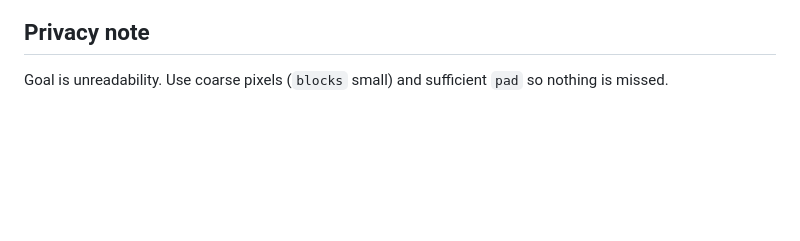
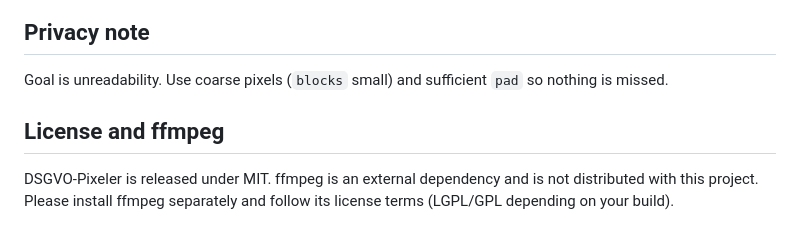
Before and after one commit to LinuxLinusDE/DSGVO-Pixeler, a Markdown page: README.md, the part around the change. Rendered like a GitHub page; blank space fills up the shorter version.

Commit message:
update readme, license terms

```diff
--- a/README.md
+++ b/README.md
@@ -184,3 +184,6 @@ ffmpeg -i input.mp4 -vsync cfr -r 25 -c:v libx264 -c:a copy normalized.mp4
 
 ## Privacy note
 Goal is unreadability. Use coarse pixels (`blocks` small) and sufficient `pad` so nothing is missed.
+
+## License and ffmpeg
+DSGVO-Pixeler is released under MIT. ffmpeg is an external dependency and is not distributed with this project. Please install ffmpeg separately and follow its license terms (LGPL/GPL depending on your build).
```
Also changed, not shown: README_DE.md (+3 -0 lines).
